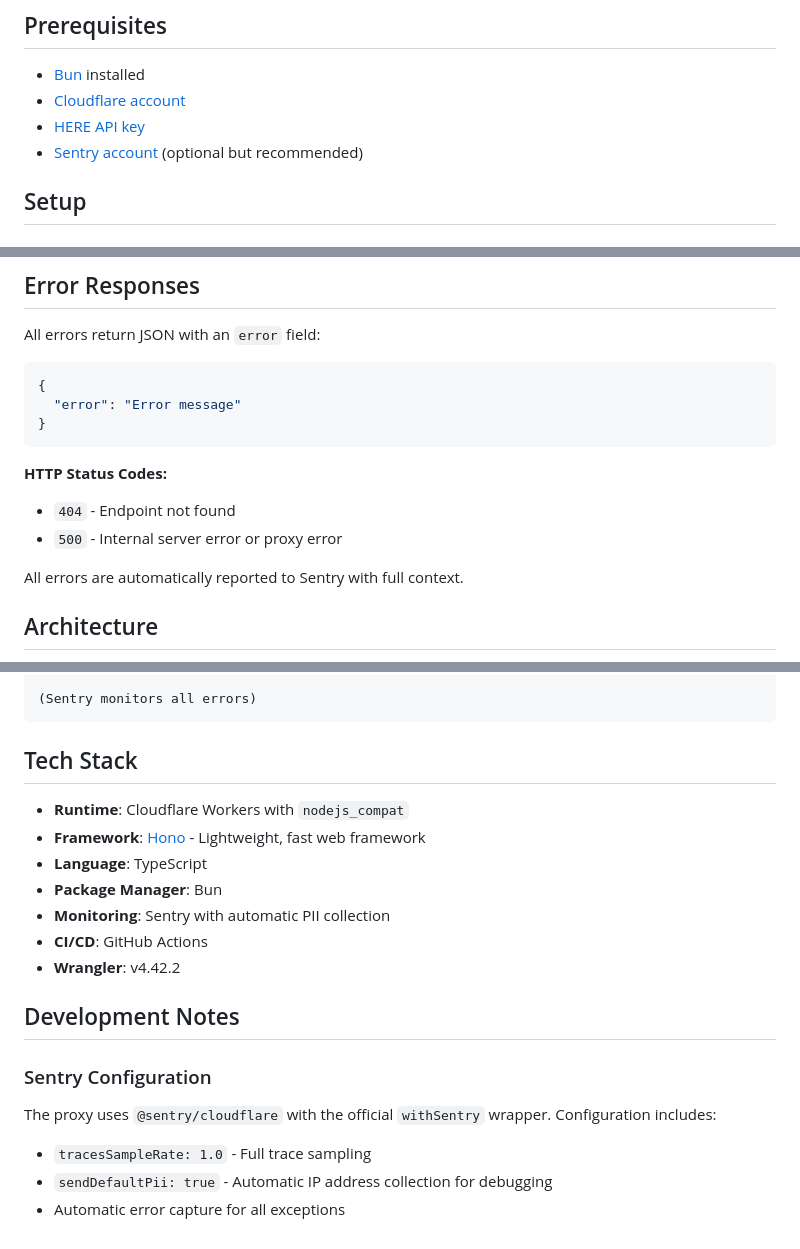
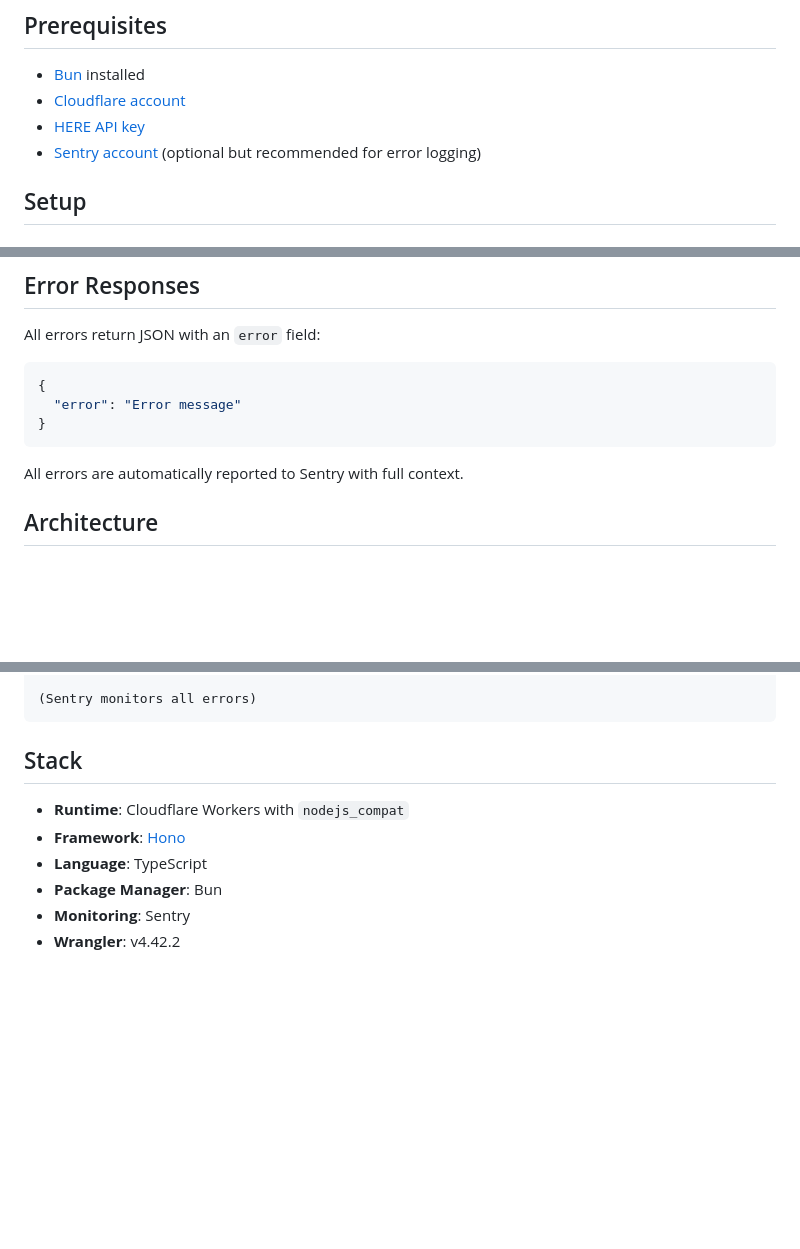
Before and after one commit to leviFrosty/ww-proxy, a Markdown page: README.md, 3 parts joined by grey strips. GitHub-like rendering; blank space fills up the shorter version.

Commit message:
docs: simplify readme and update links
Updated links and descriptions for HERE API documentation and Sentry monitoring.

````diff
--- a/README.md
+++ b/README.md
@@ -7,7 +7,7 @@ A lightweight Cloudflare Workers proxy service for HERE API endpoints with Sentr
 - [Bun](https://bun.sh/) installed
 - [Cloudflare account](https://dash.cloudflare.com/sign-up/workers-and-pages)
 - [HERE API key](https://developer.here.com/)
-- [Sentry account](https://sentry.io/) (optional but recommended)
+- [Sentry account](https://sentry.io/) (optional but recommended for error logging)
 
 ## Setup
 
@@ -172,11 +172,6 @@ All errors return JSON with an `error` field:
 }
 ```
 
-**HTTP Status Codes:**
-
-- `404` - Endpoint not found
-- `500` - Internal server error or proxy error
-
 All errors are automatically reported to Sentry with full context.
 
 ## Architecture
@@ -197,22 +192,11 @@ Response to Client
 (Sentry monitors all errors)
 ```
 
-## Tech Stack
+## Stack
 
 - **Runtime**: Cloudflare Workers with `nodejs_compat`
-- **Framework**: [Hono](https://hono.dev/) - Lightweight, fast web framework
+- **Framework**: [Hono](https://hono.dev/)
 - **Language**: TypeScript
 - **Package Manager**: Bun
-- **Monitoring**: Sentry with automatic PII collection
-- **CI/CD**: GitHub Actions
+- **Monitoring**: Sentry
 - **Wrangler**: v4.42.2
-
-## Development Notes
-
-### Sentry Configuration
-
-The proxy uses `@sentry/cloudflare` with the official `withSentry` wrapper. Configuration includes:
-
-- `tracesSampleRate: 1.0` - Full trace sampling
-- `sendDefaultPii: true` - Automatic IP address collection for debugging
-- Automatic error capture for all exceptions
````
Also changed, not shown: other parts of README.md (+2 -2 lines).
